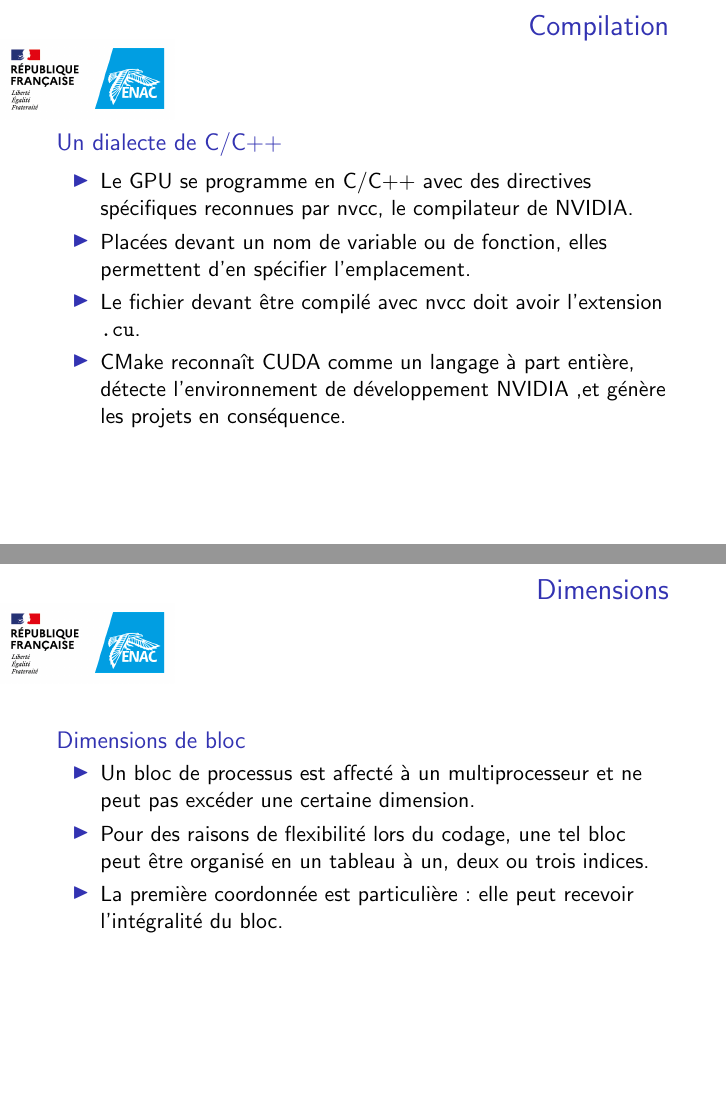
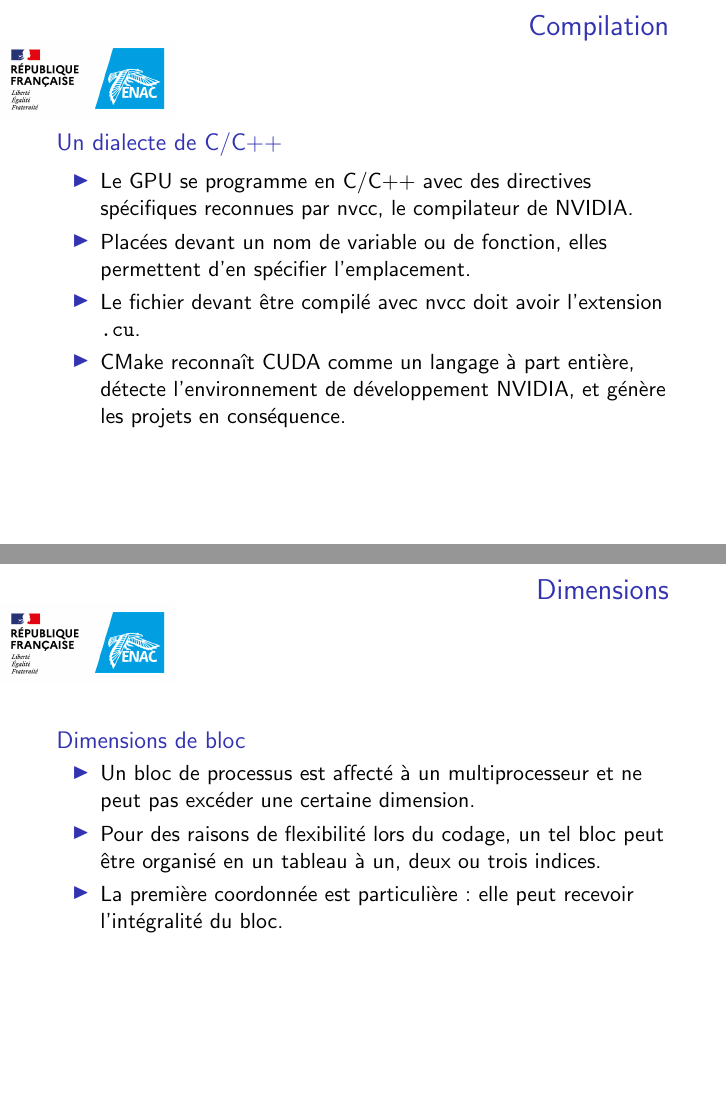
Before and after one commit to puechmst/PRESENTATION, LaTeX slides (cuda.tex, which reads programming.tex): pages 17 and 21 of 45, joined at a grey line. Compiled offline with pdfLaTeX; a LaTeX package or settings file that is missing is left out.

Commit message:
Update programming.tex

```diff
--- a/programming.tex
+++ b/programming.tex
@@ -75,7 +74,7 @@
     \begin{itemize}
           \item<+-> Un bloc de processus est affecté à un multiprocesseur et ne peut pas excéder une
           certaine dimension.
-          \item<+-> Pour des raisons de flexibilité lors du codage, une tel bloc peut être organisé en
+          \item<+-> Pour des raisons de flexibilité lors du codage, un tel bloc peut être organisé en
           un tableau à un, deux ou trois indices.
           \item<+-> La première coordonnée est particulière : elle peut recevoir l'intégralité du bloc.
 \end{itemize}
```
Also changed, not shown: programming.tex (3 more changed lines).
